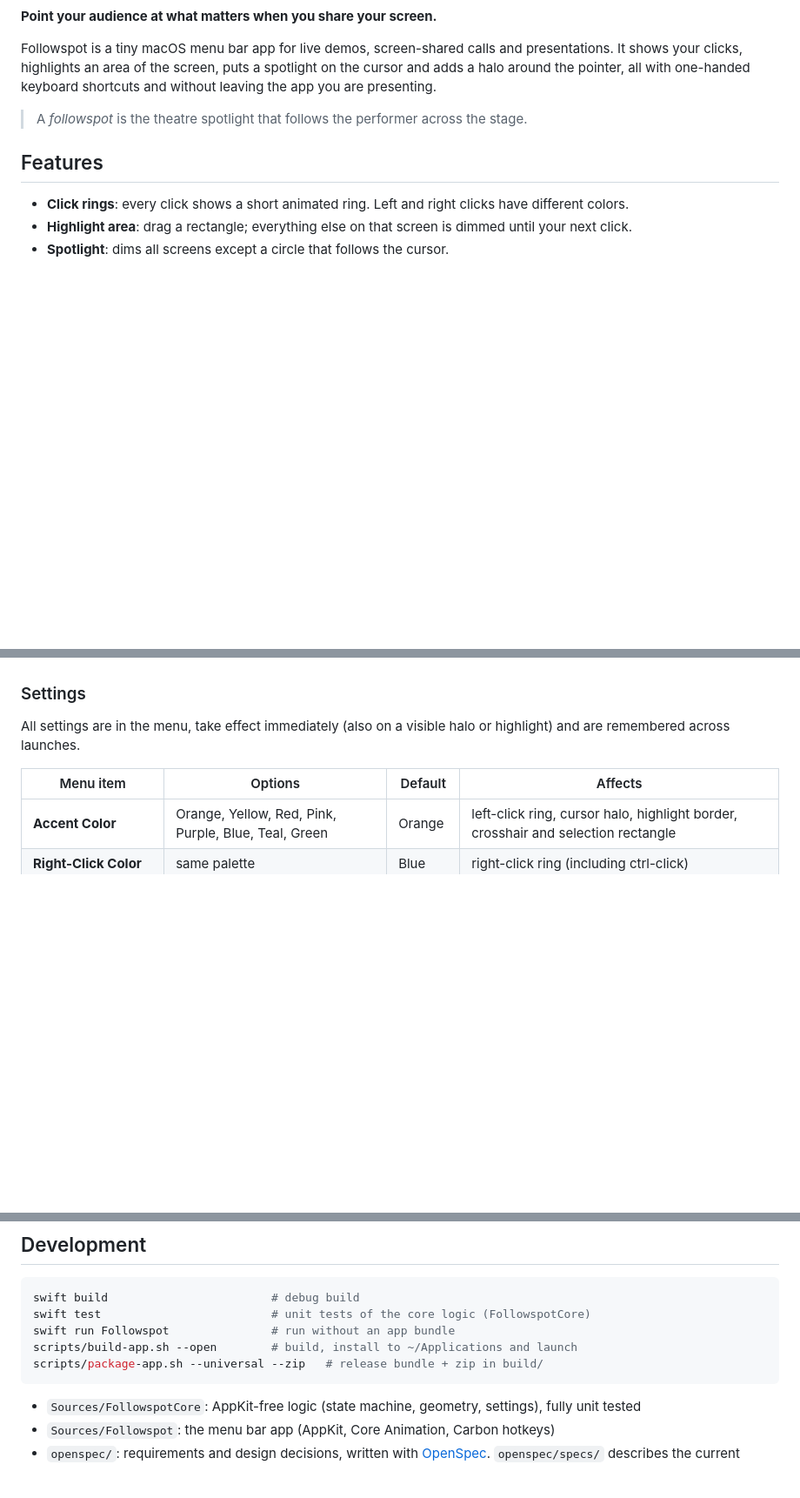
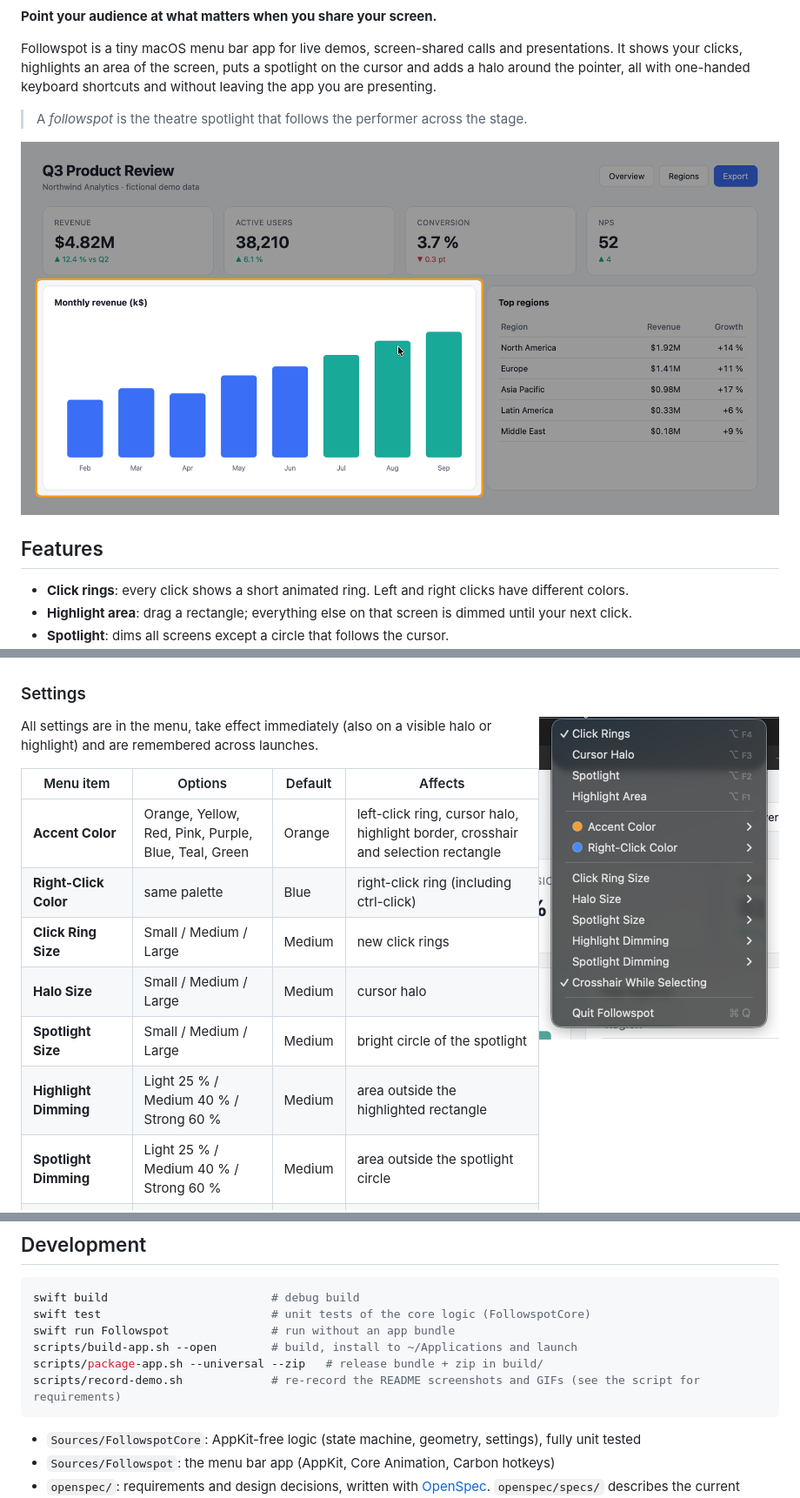
Before and after one commit to henpak/followspot, a Markdown page: README.md, 3 parts joined by grey strips. Shown at 87% size. Drawn GitHub-style; pictures changed too: docs/images/hero.png (added), docs/images/menu.png (added); blank space fills up the shorter version.

````diff
--- a/README.md
+++ b/README.md
@@ -14,6 +14,8 @@ you are presenting.
 
 > A *followspot* is the theatre spotlight that follows the performer across the stage.
 
+![Followspot highlighting a chart on a dashboard: the rest of the screen is dimmed](docs/images/hero.png)
+
 ## Features
 
 - **Click rings**: every click shows a short animated ring. Left and right clicks have different colors.
@@ -96,6 +115,8 @@ Followspot lives in the menu bar (cursor icon). It has no Dock icon and no windo
 
 ### Settings
 
+<img src="docs/images/menu.png" alt="The Followspot menu with toggles, shortcuts and settings submenus" width="276" align="right">
+
 All settings are in the menu, take effect immediately (also on a visible halo or highlight) and
 are remembered across launches.
 
@@ -161,6 +182,7 @@ swift test                         # unit tests of the core logic (FollowspotCor
 swift run Followspot               # run without an app bundle
 scripts/build-app.sh --open        # build, install to ~/Applications and launch
 scripts/package-app.sh --universal --zip   # release bundle + zip in build/
+scripts/record-demo.sh             # re-record the README screenshots and GIFs (see the script for requirements)
 ```
 
 - `Sources/FollowspotCore`: AppKit-free logic (state machine, geometry, settings), fully unit tested
````
Also changed, not shown: other parts of README.md (+17 -0 lines), docs/images/clicks.gif (added), docs/images/halo.gif (added), docs/images/highlight.gif (added), docs/images/spotlight.gif (added), 3 other files.
